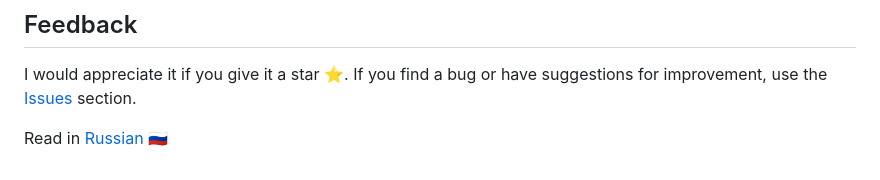
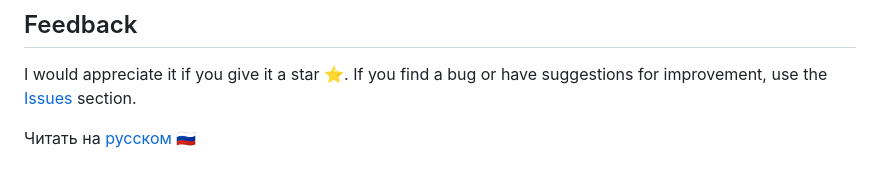
Before and after one commit to id-andyyy/gulp-template, a Markdown page: README-en.md, the part around the change. GitHub-like rendering.

```diff
--- a/README-en.md
+++ b/README-en.md
@@ -100,4 +100,4 @@ gulp-template/
 I would appreciate it if you give it a star&nbsp;⭐. If you find a bug or have suggestions for improvement,
 use the [Issues](https://github.com/id-andyyy/gulp-template/issues) section.
 
-Read in [Russian&nbsp;🇷🇺](README.md)
+Читать на [русском&nbsp;🇷🇺](README.md)
```
